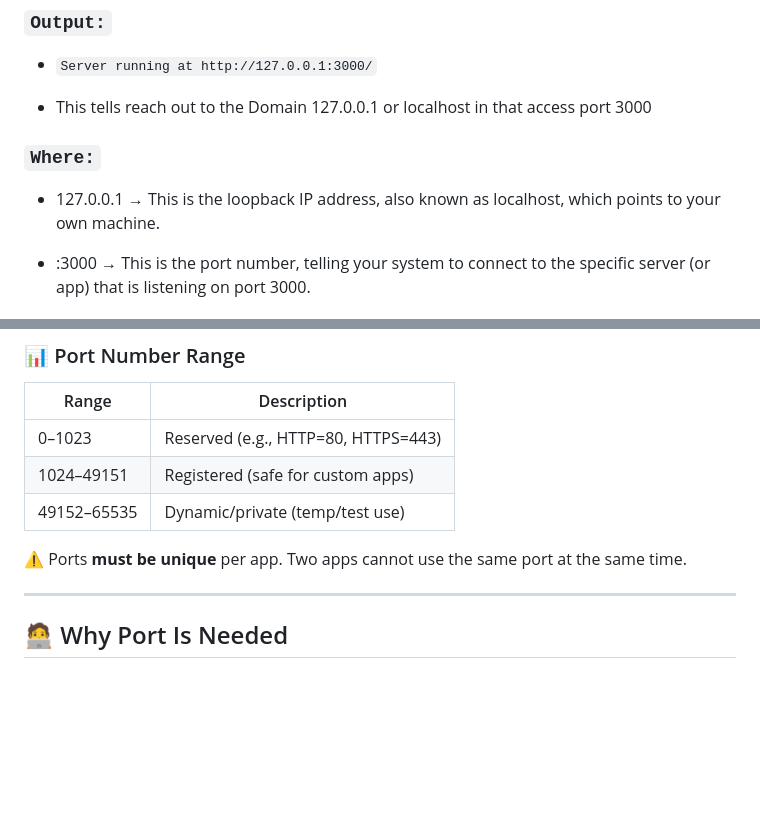
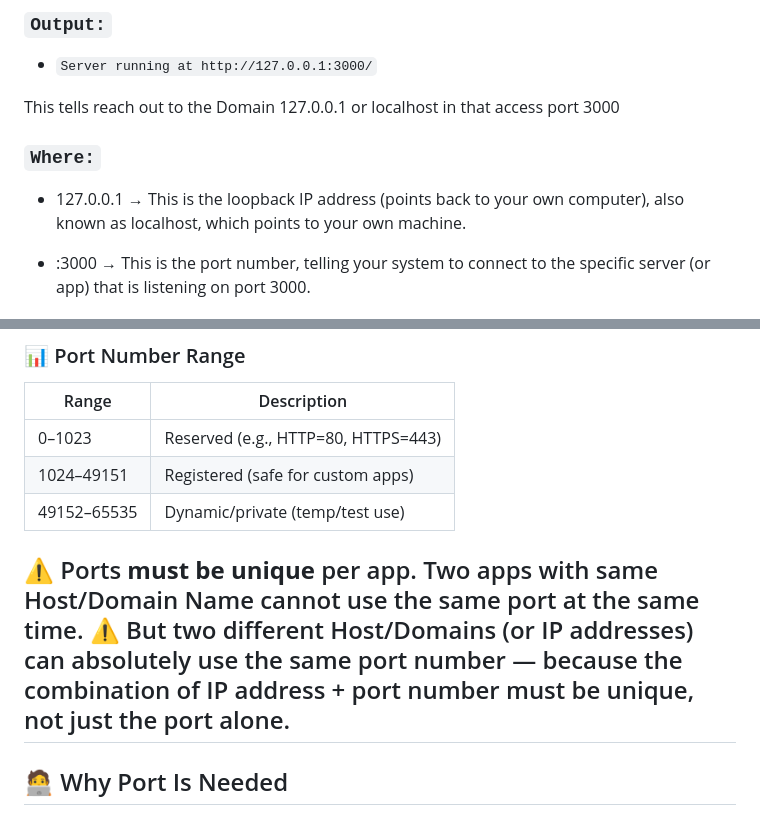
Before and after one commit to PRAMODNAIK-DEV/Node.js-Hands-on-Workshop, a Markdown page: Day-1/Creating-Basic-HTTP-server.md, 2 parts joined by grey strips. Drawn GitHub-style; blank space fills up the shorter version.

```diff
--- a/Day-1/Creating-Basic-HTTP-server.md
+++ b/Day-1/Creating-Basic-HTTP-server.md
@@ -125,10 +125,10 @@ server.listen(port, hostname, () => {
 ### `Output:`
 - `Server running at http://127.0.0.1:3000/`
 
-- This tells reach out to the Domain  127.0.0.1 or localhost in that access port 3000
+This tells reach out to the Domain  127.0.0.1 or localhost in that access port 3000
 
 ### `Where:`
-- 127.0.0.1 → This is the loopback IP address, also known as localhost, which points to your own machine.
+- 127.0.0.1 → This is the loopback IP address (points back to your own computer), also known as localhost, which points to your own machine.
 
 - :3000 → This is the port number, telling your system to connect to the specific server (or app) that is listening on port 3000.
 
@@ -150,8 +150,8 @@ server.listen(port, hostname, () => {
 | 1024–49151    | Registered (safe for custom apps)   |
 | 49152–65535   | Dynamic/private (temp/test use)     |
 
-⚠️ Ports **must be unique** per app. Two apps cannot use the same port at the same time.
-
+⚠️ Ports **must be unique** per app. Two apps with same Host/Domain Name cannot use the same port at the same time.
+⚠️ But two different Host/Domains (or IP addresses) can absolutely use the same port number — because the combination of IP address + port number must be unique, not just the port alone.
 ---
 
 ## 🧑‍💻 Why Port Is Needed
```
Also changed, not shown: Day-1/File-System-Operation.md (added, +117 -0 lines).
